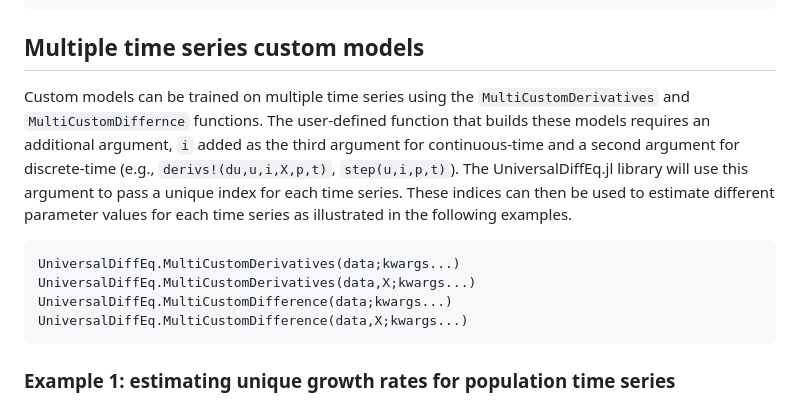
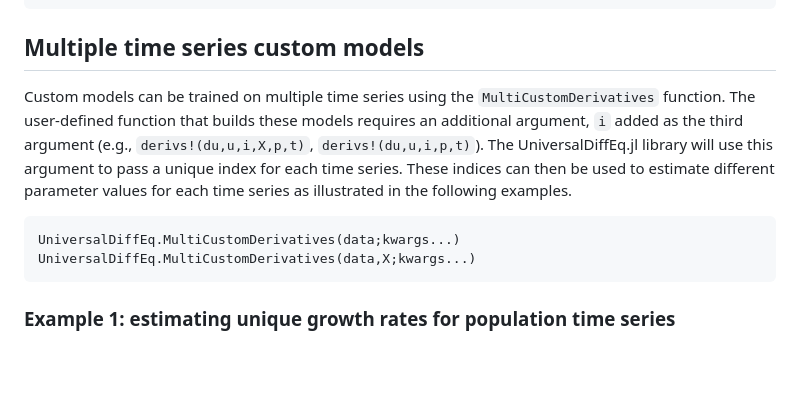
Before and after one commit to Jack-H-Buckner/UniversalDiffEq.jl, a Markdown page: docs/src/MultipleTimeSeries.md, the part around the change. Rendered like a GitHub page; blank space fills up the shorter version.

Commit message:
fixed missing docs problem?

````diff
--- a/docs/src/MultipleTimeSeries.md
+++ b/docs/src/MultipleTimeSeries.md
@@ -19,13 +19,11 @@ UniversalDiffEq.MultiNODE(data,X;kwargs...)
 
 ## Multiple time series custom models
 
-Custom models can be trained on multiple time series using the `MultiCustomDerivatives` and `MultiCustomDiffernce` functions. The user-defined function that builds these models requires an additional argument, `i` added as the third argument for continuous-time and a second argument for discrete-time (e.g., `derivs!(du,u,i,X,p,t)`, `step(u,i,p,t)`). The UniversalDiffEq.jl library will use this argument to pass a unique index for each time series. These indices can then be used to estimate different parameter values for each time series as illustrated in the following examples.
+Custom models can be trained on multiple time series using the `MultiCustomDerivatives` function. The user-defined function that builds these models requires an additional argument, `i` added as the third argument  (e.g., `derivs!(du,u,i,X,p,t)`, `derivs!(du,u,i,p,t)`). The UniversalDiffEq.jl library will use this argument to pass a unique index for each time series. These indices can then be used to estimate different parameter values for each time series as illustrated in the following examples.
 
 ```@docs; canonical=false
 UniversalDiffEq.MultiCustomDerivatives(data;kwargs...)
 UniversalDiffEq.MultiCustomDerivatives(data,X;kwargs...)
-UniversalDiffEq.MultiCustomDifference(data;kwargs...)
-UniversalDiffEq.MultiCustomDifference(data,X;kwargs...)
 ```
 ### Example 1: estimating unique growth rates for population time series
 
````
